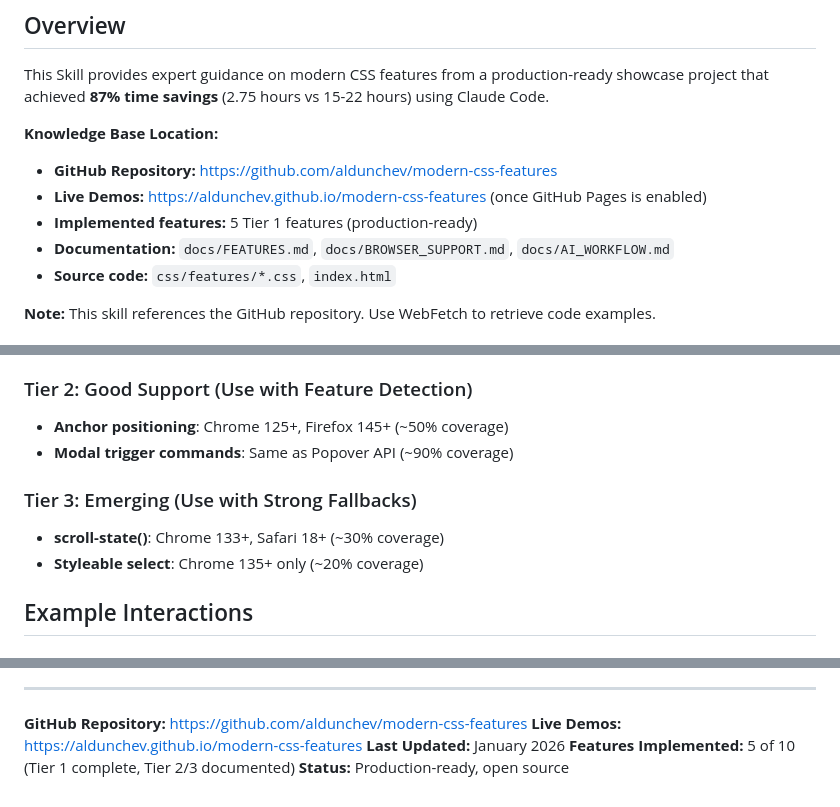
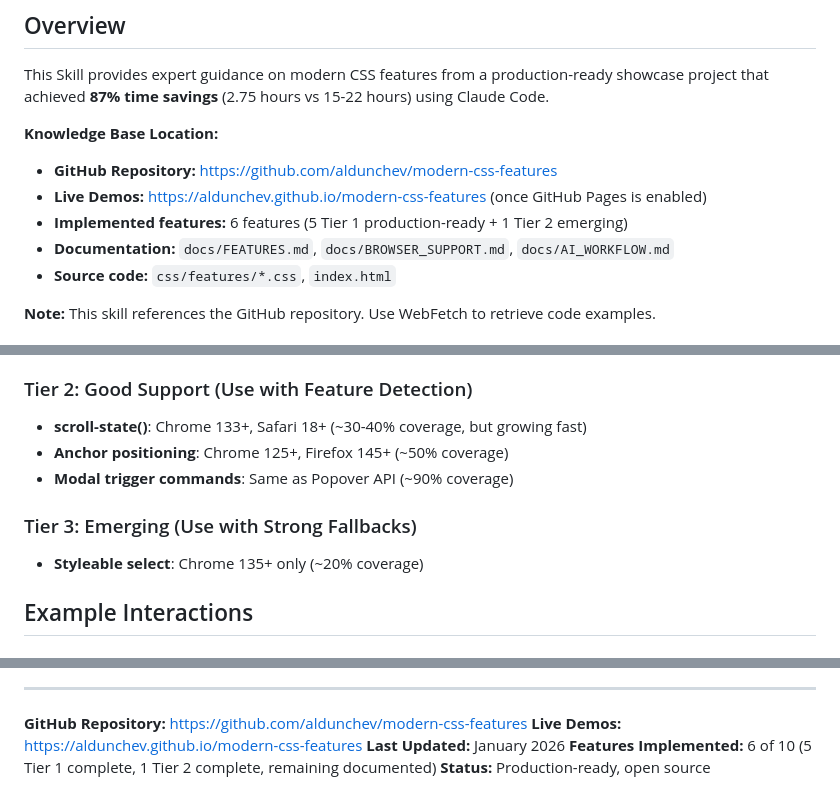
Before and after one commit to aldunchev/modern-css-features, a Markdown page: claude-skill/SKILL.md, 3 parts joined by grey strips. Drawn GitHub-style.

```diff
--- a/claude-skill/SKILL.md
+++ b/claude-skill/SKILL.md
@@ -13,7 +13,7 @@ This Skill provides expert guidance on modern CSS features from a production-rea
 **Knowledge Base Location:**
 - **GitHub Repository:** https://github.com/aldunchev/modern-css-features
 - **Live Demos:** https://aldunchev.github.io/modern-css-features (once GitHub Pages is enabled)
-- **Implemented features:** 5 Tier 1 features (production-ready)
+- **Implemented features:** 6 features (5 Tier 1 production-ready + 1 Tier 2 emerging)
 - **Documentation:** `docs/FEATURES.md`, `docs/BROWSER_SUPPORT.md`, `docs/AI_WORKFLOW.md`
 - **Source code:** `css/features/*.css`, `index.html`
 
@@ -240,11 +315,11 @@ When answering CSS questions, use this structure:
 - **@starting-style**: Chrome 117+, Firefox 129+, Safari 17.5+ (~88% coverage)
 
 ### Tier 2: Good Support (Use with Feature Detection)
+- **scroll-state()**: Chrome 133+, Safari 18+ (~30-40% coverage, but growing fast)
 - **Anchor positioning**: Chrome 125+, Firefox 145+ (~50% coverage)
 - **Modal trigger commands**: Same as Popover API (~90% coverage)
 
 ### Tier 3: Emerging (Use with Strong Fallbacks)
-- **scroll-state()**: Chrome 133+, Safari 18+ (~30% coverage)
 - **Styleable select**: Chrome 135+ only (~20% coverage)
 
 ## Example Interactions
@@ -477,5 +552,5 @@ This Skill helps users achieve:
 **GitHub Repository:** https://github.com/aldunchev/modern-css-features
 **Live Demos:** https://aldunchev.github.io/modern-css-features
 **Last Updated:** January 2026
-**Features Implemented:** 5 of 10 (Tier 1 complete, Tier 2/3 documented)
+**Features Implemented:** 6 of 10 (5 Tier 1 complete, 1 Tier 2 complete, remaining documented)
 **Status:** Production-ready, open source
```
Also changed, not shown: other parts of claude-skill/SKILL.md (+80 -5 lines), docs/PRESENTATION_SUMMARY.md (+106 -147 lines).
